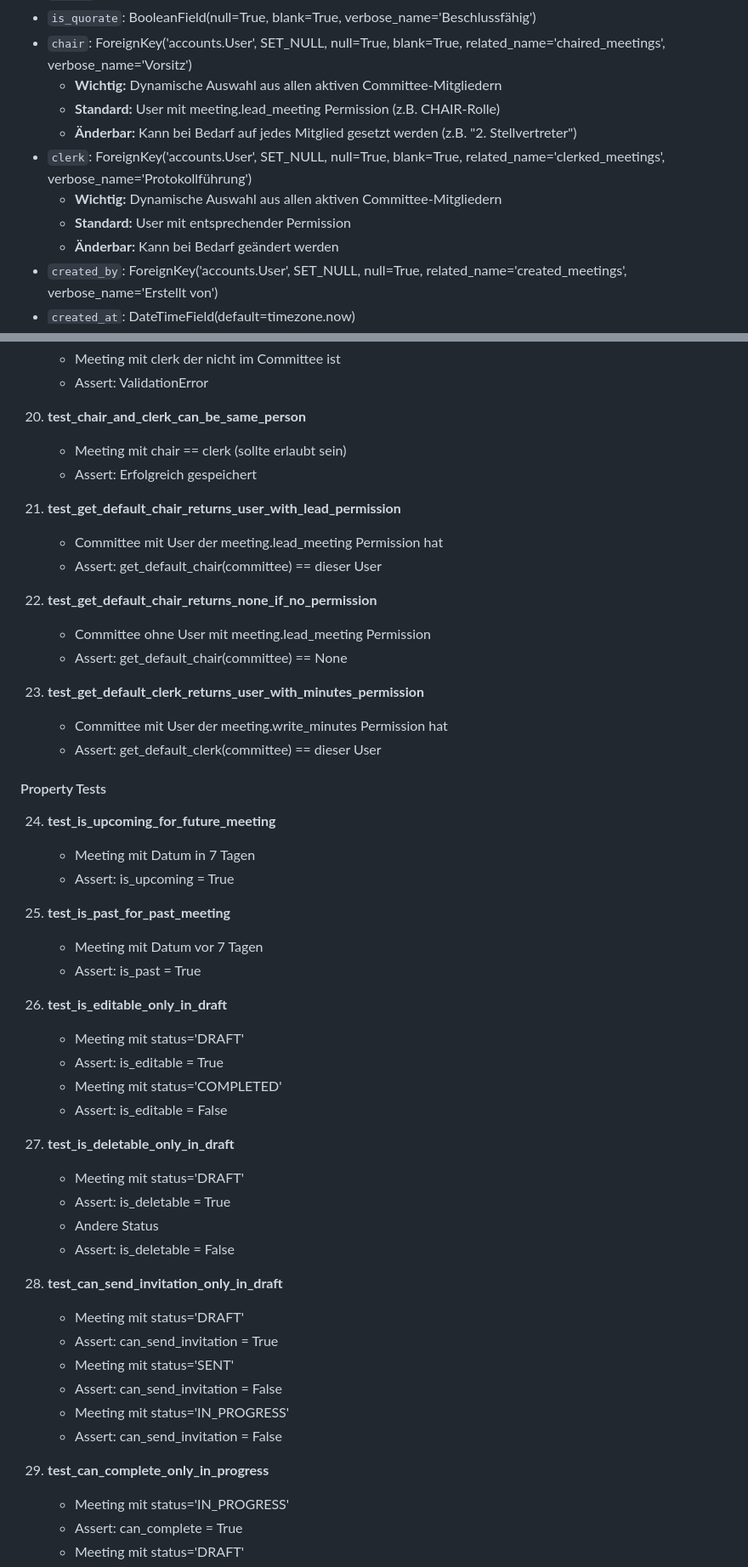
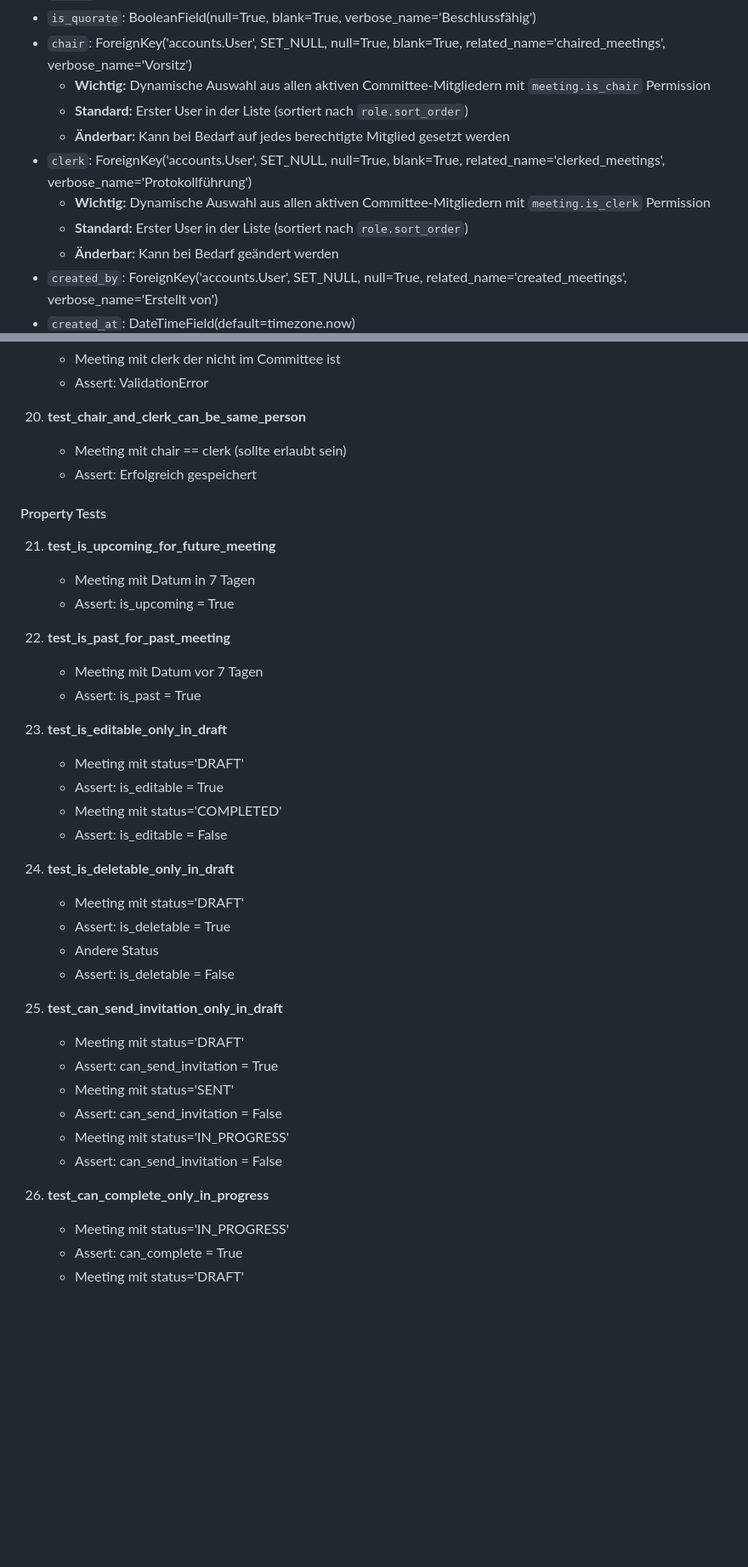
Before and after one commit to Cloud500/br_manager, a Markdown page: docs/implementation/03_meetings.md, 2 parts joined by grey strips. Shown at 85% size. GitHub-like rendering; blank space fills up the shorter version.

```diff
--- a/docs/implementation/03_meetings.md
+++ b/docs/implementation/03_meetings.md
@@ -133,12 +133,12 @@ touch apps/meetings/mixins.py
 - `status`: CharField(20, choices=STATUS_CHOICES, default='DRAFT')
 - `is_quorate`: BooleanField(null=True, blank=True, verbose_name='Beschlussfähig')
 - `chair`: ForeignKey('accounts.User', SET_NULL, null=True, blank=True, related_name='chaired_meetings', verbose_name='Vorsitz')
-  - **Wichtig:** Dynamische Auswahl aus allen aktiven Committee-Mitgliedern
-  - **Standard:** User mit meeting.lead_meeting Permission (z.B. CHAIR-Rolle)
-  - **Änderbar:** Kann bei Bedarf auf jedes Mitglied gesetzt werden (z.B. "2. Stellvertreter")
+  - **Wichtig:** Dynamische Auswahl aus allen aktiven Committee-Mitgliedern mit `meeting.is_chair` Permission
+  - **Standard:** Erster User in der Liste (sortiert nach `role.sort_order`)
+  - **Änderbar:** Kann bei Bedarf auf jedes berechtigte Mitglied gesetzt werden
 - `clerk`: ForeignKey('accounts.User', SET_NULL, null=True, blank=True, related_name='clerked_meetings', verbose_name='Protokollführung')
-  - **Wichtig:** Dynamische Auswahl aus allen aktiven Committee-Mitgliedern
-  - **Standard:** User mit entsprechender Permission
+  - **Wichtig:** Dynamische Auswahl aus allen aktiven Committee-Mitgliedern mit `meeting.is_clerk` Permission
+  - **Standard:** Erster User in der Liste (sortiert nach `role.sort_order`)
   - **Änderbar:** Kann bei Bedarf geändert werden
 - `created_by`: ForeignKey('accounts.User', SET_NULL, null=True, related_name='created_meetings', verbose_name='Erstellt von')
 - `created_at`: DateTimeField(default=timezone.now)
@@ -728,41 +668,29 @@ python manage.py migrate
     - Meeting mit chair == clerk (sollte erlaubt sein)
     - Assert: Erfolgreich gespeichert
 
-21. **test_get_default_chair_returns_user_with_lead_permission**
-    - Committee mit User der meeting.lead_meeting Permission hat
-    - Assert: get_default_chair(committee) == dieser User
-
-22. **test_get_default_chair_returns_none_if_no_permission**
-    - Committee ohne User mit meeting.lead_meeting Permission
-    - Assert: get_default_chair(committee) == None
-
-23. **test_get_default_clerk_returns_user_with_minutes_permission**
-    - Committee mit User der meeting.write_minutes Permission hat
-    - Assert: get_default_clerk(committee) == dieser User
-
 #### Property Tests
 
-24. **test_is_upcoming_for_future_meeting**
+21. **test_is_upcoming_for_future_meeting**
     - Meeting mit Datum in 7 Tagen
     - Assert: is_upcoming = True
 
-25. **test_is_past_for_past_meeting**
+22. **test_is_past_for_past_meeting**
     - Meeting mit Datum vor 7 Tagen
     - Assert: is_past = True
 
-26. **test_is_editable_only_in_draft**
+23. **test_is_editable_only_in_draft**
     - Meeting mit status='DRAFT'
     - Assert: is_editable = True
     - Meeting mit status='COMPLETED'
     - Assert: is_editable = False
 
-27. **test_is_deletable_only_in_draft**
+24. **test_is_deletable_only_in_draft**
     - Meeting mit status='DRAFT'
     - Assert: is_deletable = True
     - Andere Status
     - Assert: is_deletable = False
 
-28. **test_can_send_invitation_only_in_draft**
+25. **test_can_send_invitation_only_in_draft**
     - Meeting mit status='DRAFT'
     - Assert: can_send_invitation = True
     - Meeting mit status='SENT'
@@ -770,7 +698,7 @@ python manage.py migrate
     - Meeting mit status='IN_PROGRESS'
     - Assert: can_send_invitation = False
 
-29. **test_can_complete_only_in_progress**
+26. **test_can_complete_only_in_progress**
     - Meeting mit status='IN_PROGRESS'
     - Assert: can_complete = True
     - Meeting mit status='DRAFT'
```
Also changed, not shown: other parts of docs/implementation/03_meetings.md (+10 -71 lines).
